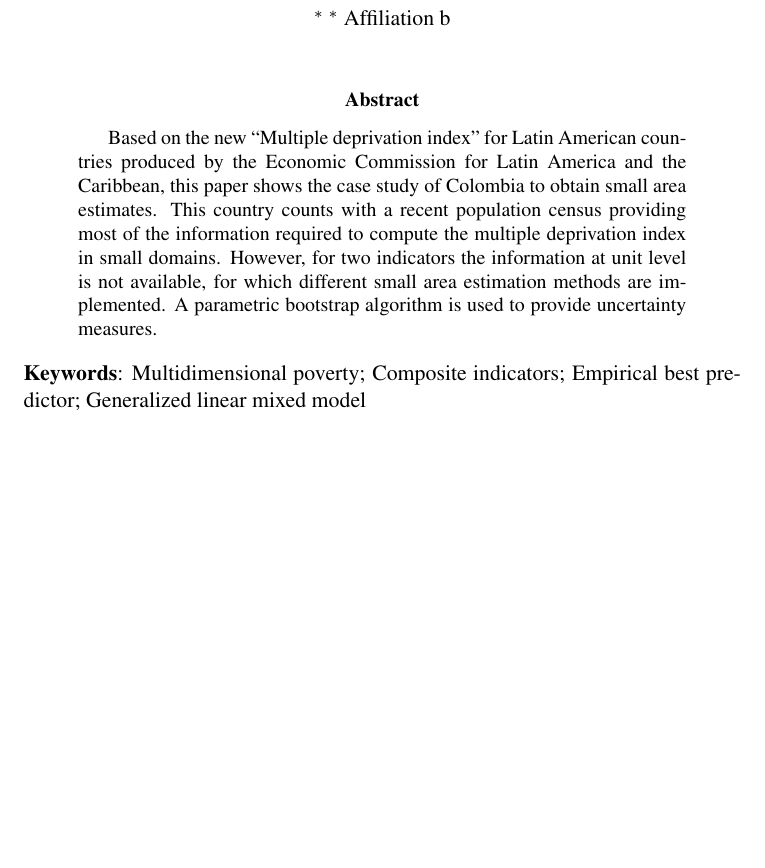
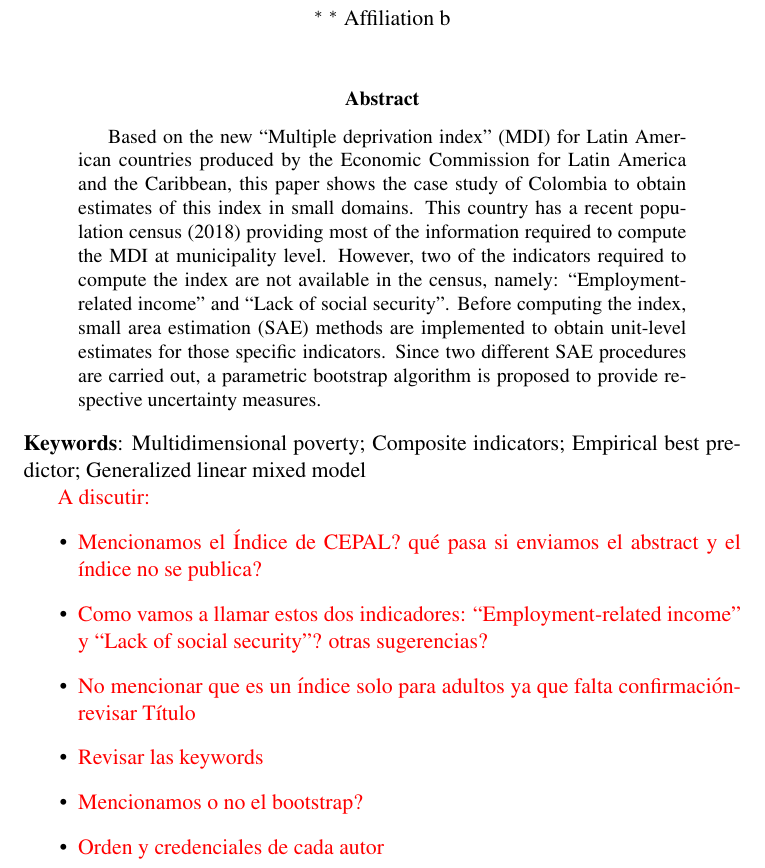
Before and after one commit to psirusteam/SAE-IPM, a LaTeX paper (Paper_MPI_CEPAL/main.tex): part of page 1 of 11, cut so that both start at the same text, the shorter picture padded with empty space. Compiled offline with pdfLaTeX.

Commit message:
Preguntas a discutir

```diff
--- a/Paper_MPI_CEPAL/main.tex
+++ b/Paper_MPI_CEPAL/main.tex
@@ -54,13 +54,22 @@ Author b $^{\ast}$ $^\ast$,
 
 \begin{abstract}\small
 
-Based on the new ``Multiple deprivation index" for Latin American countries produced by the Economic Commission for Latin America and the Caribbean, this paper shows the case study of Colombia to obtain small area estimates. This country counts with a recent population census providing most of the information required to compute the multiple deprivation index in small domains. However, for two indicators the information at unit level is not available, for which different small area estimation methods are implemented. A parametric bootstrap algorithm is used to provide uncertainty measures.
+Based on the new ``Multiple deprivation index" (MDI) for Latin American countries produced by the Economic Commission for Latin America and the Caribbean, this paper shows the case study of Colombia to obtain estimates of this index in small domains. This country has a recent population census (2018) providing most of the information required to compute the MDI at municipality level. However,  two of the indicators required to compute the index are not available in the census, namely: ``Employment-related income" and ``Lack of social security". Before computing the index, small area estimation (SAE) methods are implemented to obtain unit-level estimates for those specific indicators. Since two different SAE procedures are carried out, a parametric bootstrap algorithm is proposed to provide respective uncertainty measures.
 
 
 \end{abstract}
 
 {{\bf \noindent Keywords}: Multidimensional poverty; Composite indicators; Empirical best predictor; Generalized linear mixed model}
 
+\textcolor{red}{A discutir:}
+\begin{itemize}
+\item \textcolor{red}{Mencionamos el Índice de CEPAL? qué pasa si enviamos el abstract y el índice no se publica?}
+\item \textcolor{red}{Como vamos a llamar estos dos indicadores: ``Employment-related income" y ``Lack of social security"? otras sugerencias?}
+\item \textcolor{red}{No mencionar que es un índice solo para adultos ya que falta confirmación- revisar Título}
+\item \textcolor{red}{Revisar las keywords}
+\item \textcolor{red}{Mencionamos o no el bootstrap?}
+\item \textcolor{red}{Orden y credenciales de cada autor}
+\end{itemize}
 
 \clearpage
 
```
Also changed, not shown: Paper_MPI_CEPAL/main.pdf, 3 other files.
